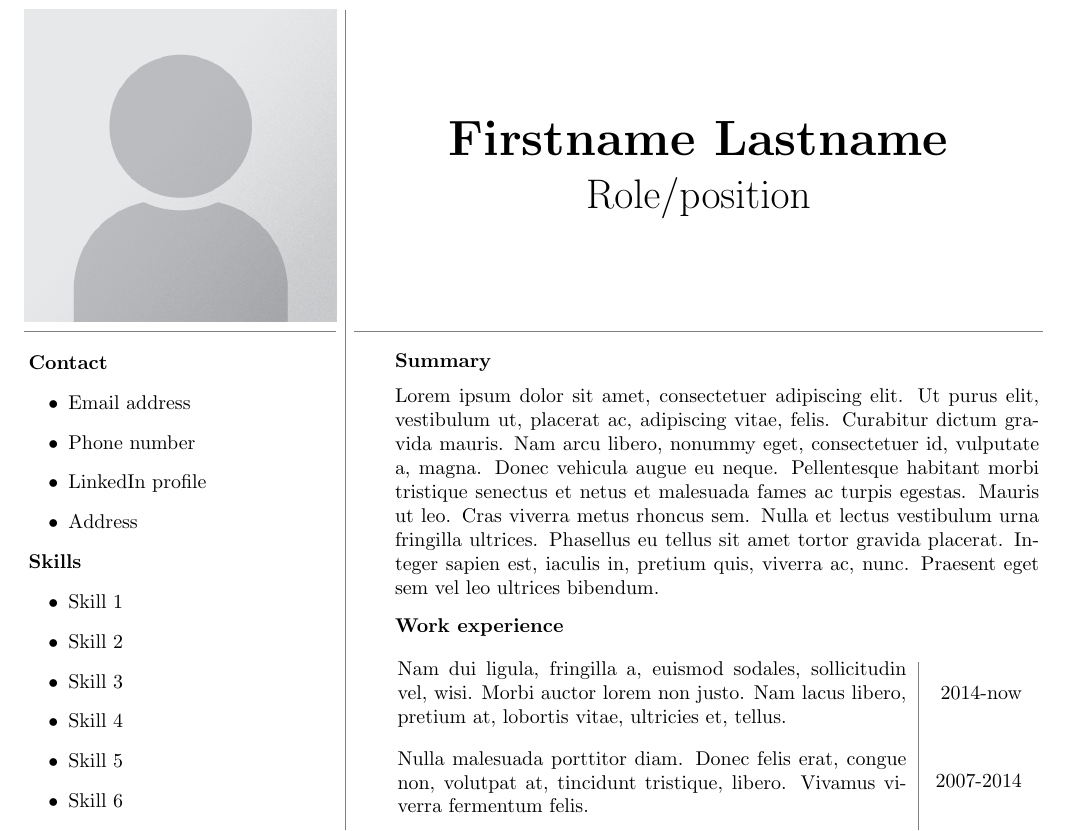
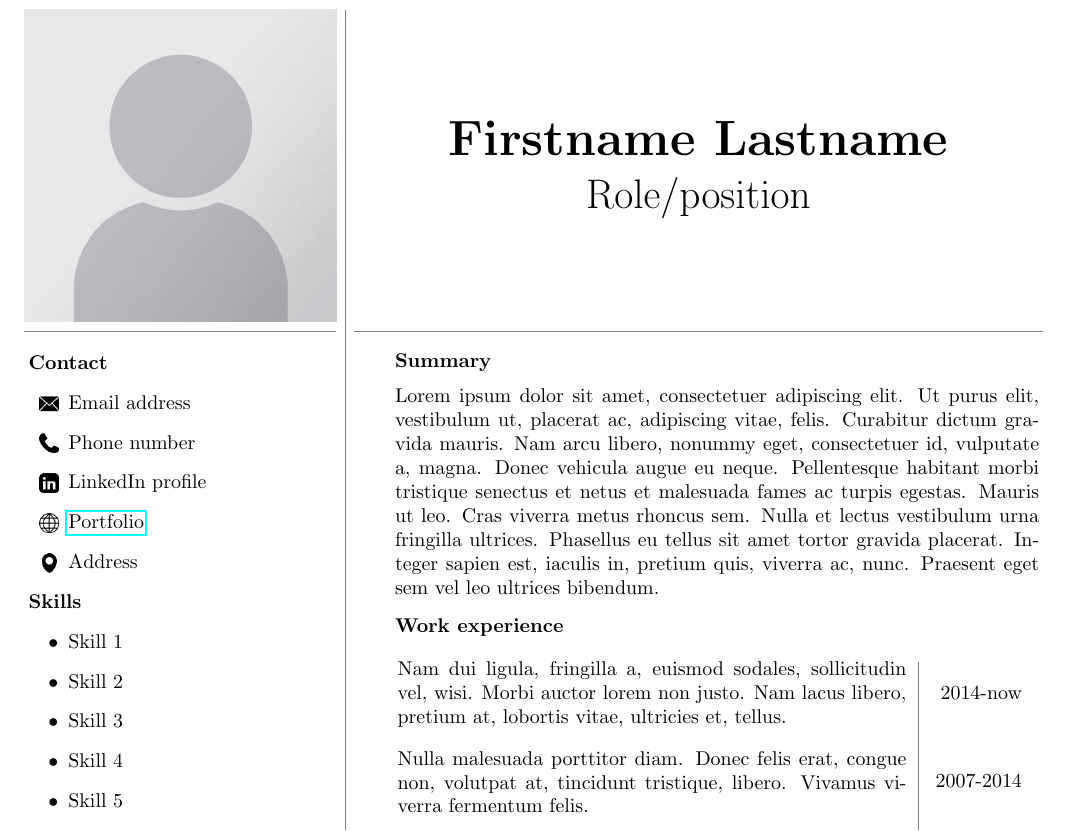
Before and after one commit to Piotrolinek/CV-latex, a LaTeX CV (CV.tex): part of the page, cut so that both start at the same text. Compiled offline with pdfLaTeX.

Commit message:
Icons and comments added

```diff
--- a/CV.tex
+++ b/CV.tex
@@ -17,6 +17,7 @@
 \usepackage{float}
 \usepackage{qrcode}
 \usepackage{background}
+\usepackage{svg}
 
 % background setup
 \SetBgScale{1}
@@ -49,10 +54,16 @@
 
         \hspace{5px}\textbf{Contact}
         \begin{itemize}
-            \item Email address
-            \item Phone number
-            \item LinkedIn profile
-            \item Address
+            % source https://uxwing.com/mail-icon/
+            \item[\raisebox{-0.2\height}{\includegraphics[scale=.4]{./icons/mail-icon.png}}] Email address
+            % source https://uxwing.com/phone-call-icon/
+            \item[\raisebox{-0.2\height}{\includegraphics[scale=.4]{./icons/phone-call-icon.png}}] Phone number
+            % source https://uxwing.com/linkedin-square-icon/
+            \item[\raisebox{-0.2\height}{\includegraphics[scale=.4]{./icons/linkedin-square-icon.png}}] LinkedIn profile
+            % source https://uxwing.com/world-globe-line-icon/
+            \item[\raisebox{-0.2\height}{\includegraphics[scale=.4]{./icons/world-globe-line-icon.png}}] \href{\github}{Portfolio} %{\color{blue}{\href{\github}{Portfolio}}}
+            % source https://uxwing.com/maps-pin-black-icon/
+            \item[\raisebox{-0.2\height}{\includegraphics[scale=.4]{./icons/maps-pin-black-icon.png}}] Address
         \end{itemize}
 
         \hspace{5px}\textbf{Skills}
```
Also changed, not shown: CV.pdf, README.md, icons/linkedin-square-icon.png (added), icons/mail-icon.png (added), icons/maps-pin-black-icon.png (added), icons/phone-call-icon.png (added), icons/world-globe-line-icon.png (added), CV.tex (6 more changed lines).
